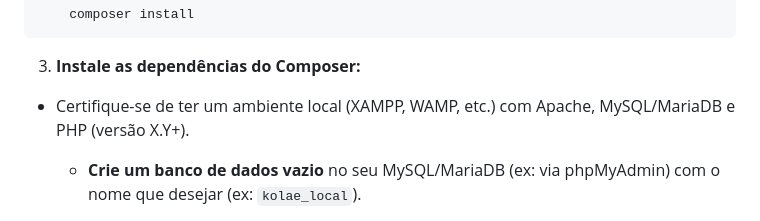
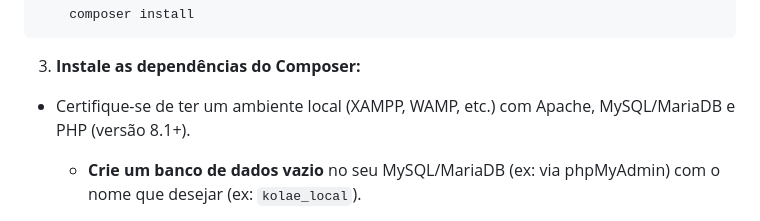
Before and after one commit to Slengm4n/colae, a Markdown page: README.md, the part around the change printed below. Rendered like a GitHub page.

Commit message:
Update PHP version and remove logo from README
Updated PHP version requirement in installation instructions and removed logo image.

```diff
--- a/README.md
+++ b/README.md
@@ -55,7 +55,7 @@ Esta plataforma visa criar uma comunidade engajada onde os usuários podem encon
 
 3.  **Instale as dependências do Composer:**
 
-- Certifique-se de ter um ambiente local (XAMPP, WAMP, etc.) com Apache, MySQL/MariaDB e PHP (versão X.Y+).
+- Certifique-se de ter um ambiente local (XAMPP, WAMP, etc.) com Apache, MySQL/MariaDB e PHP (versão 8.1+).
 
   - **Crie um banco de dados vazio** no seu MySQL/MariaDB (ex: via phpMyAdmin) com o nome que desejar (ex: `kolae_local`).
   - **Importe a estrutura do banco:** Use o phpMyAdmin (selecione o banco criado > aba Importar > escolha o arquivo `database/kolae.sql`) OU execute o seguinte comando no terminal (substitua `usuario`, `senha`, `kolae_local` pelos seus dados):
```
Also changed, not shown: other parts of README.md (+0 -2 lines).
